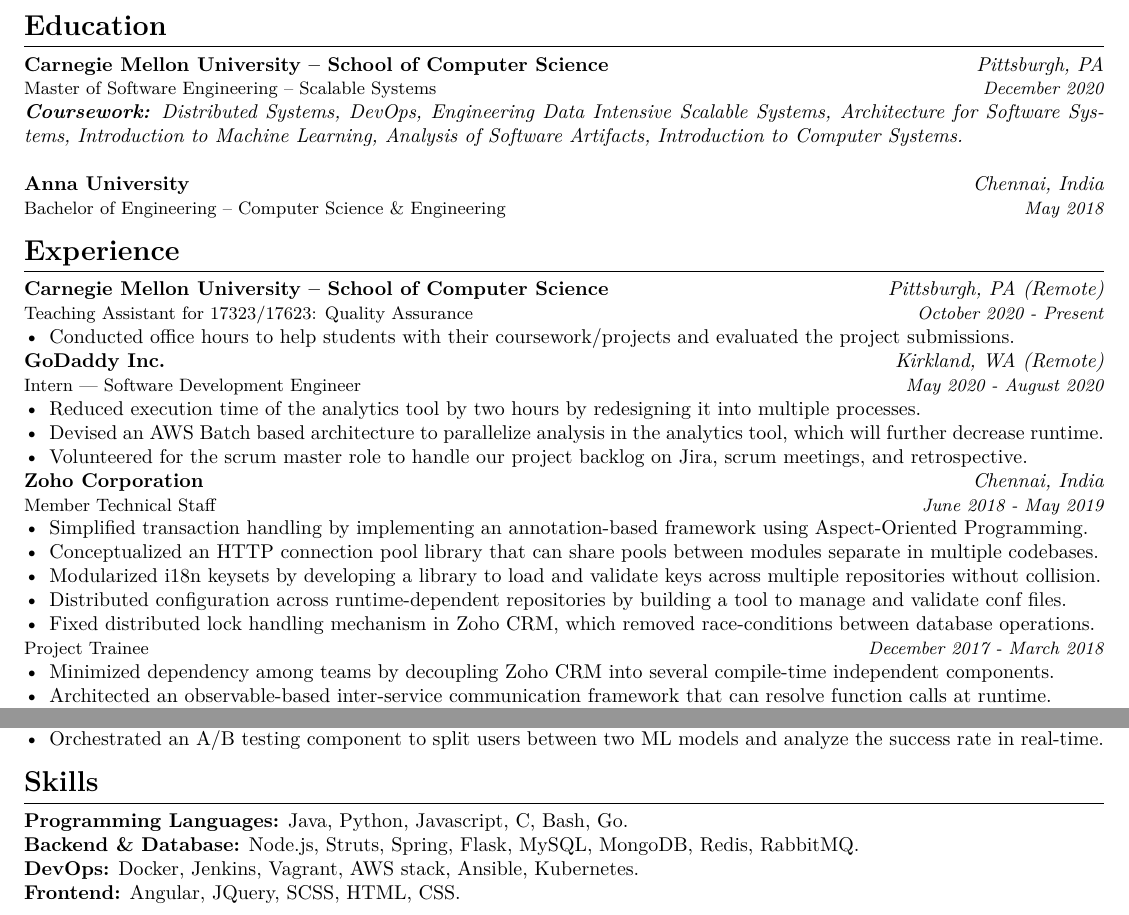
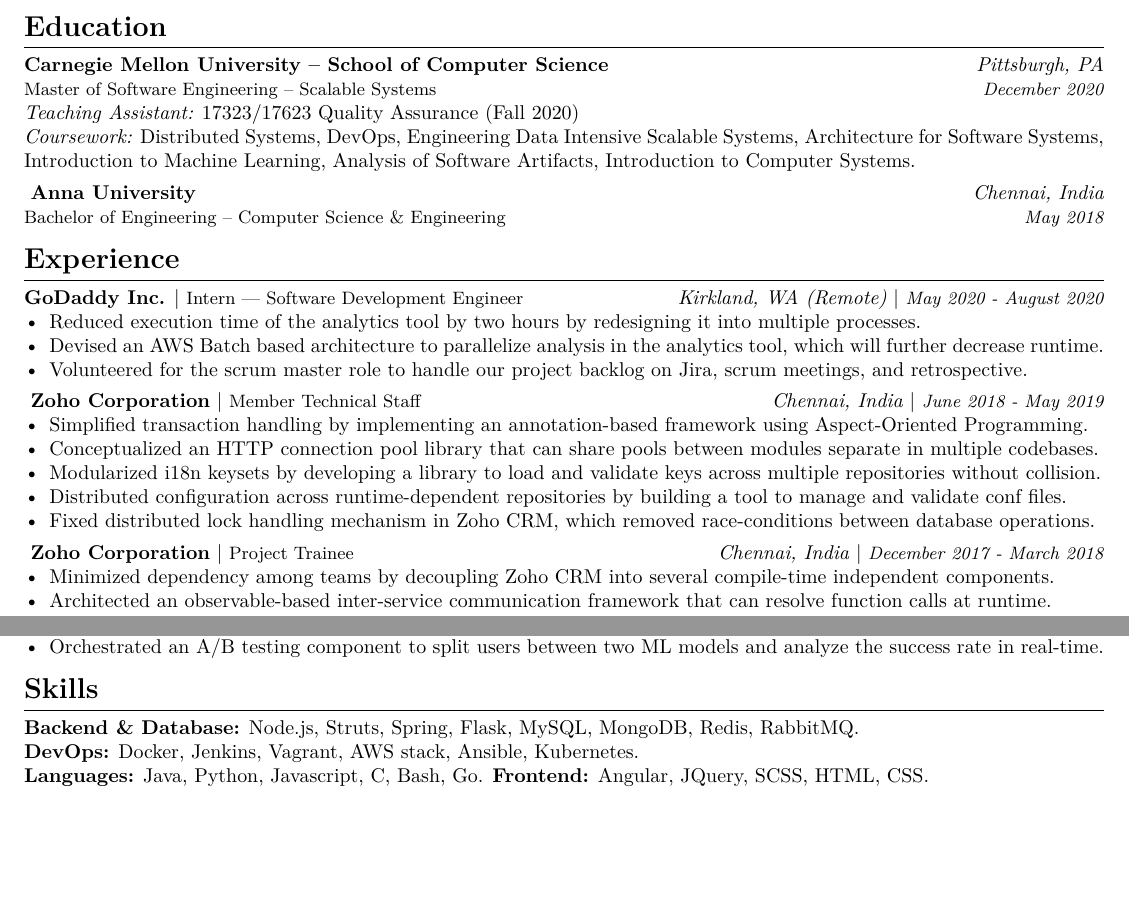
Before and after one commit to AravindVasudev/resume, a LaTeX CV (resume.tex): two parts of the page, joined at a grey line, cut so that both start at the same text, the shorter picture padded with empty space. Compiled offline with XeLaTeX.

Commit message:
Reformatted spacing

```diff
--- a/resume.tex
+++ b/resume.tex
@@ -19,28 +19,23 @@
 \\
 \textbf{Carnegie Mellon University -- School of Computer Science} \hfill \textit{Pittsburgh, PA} \\
 {\small Master of Software Engineering -- Scalable Systems} \hfill \textit{\small December 2020}\\
-\textit{\textbf{Coursework:} Distributed Systems, DevOps, Engineering Data Intensive Scalable Systems, Architecture for Software Systems, Introduction to Machine Learning, Analysis of Software Artifacts, Introduction to Computer Systems.}\\
-\\
+\textit{Teaching Assistant:} 17323/17623 Quality Assurance (Fall 2020)\\
+\textit{Coursework:} Distributed Systems, DevOps, Engineering Data Intensive Scalable Systems, Architecture for Software Systems, Introduction to Machine Learning, Analysis of Software Artifacts, Introduction to Computer Systems.\\
+\rule{0pt}{3ex}
 \textbf{Anna University} \hfill \textit{Chennai, India} \\
 {\small Bachelor of Engineering -- Computer Science \& Engineering} \hfill \textit{\small May 2018}
 \section*{Experience}
 \titlerule
 \noindent
 \\
-\textbf{Carnegie Mellon University -- School of Computer Science} \hfill \textit{Pittsburgh, PA (Remote)} \\
-{\small Teaching Assistant for 17323/17623: Quality Assurance} \hfill \textit{\small October 2020 - Present}
-\begin{itemize}
-  \item Conducted office hours to help students with their coursework/projects and evaluated the project submissions.
-\end{itemize}
-\textbf{GoDaddy Inc.} \hfill \textit{Kirkland, WA (Remote)} \\
-{\small Intern --- Software Development Engineer} \hfill \textit{\small May 2020 - August 2020}
+\textbf{GoDaddy Inc.} | {\small Intern --- Software Development Engineer} \hfill \textit{Kirkland, WA (Remote)} | \textit{\small May 2020 - August 2020}
 \begin{itemize}
   \item Reduced execution time of the analytics tool by two hours by redesigning it into multiple processes.
   \item Devised an AWS Batch based architecture to parallelize analysis in the analytics tool, which will further decrease runtime.
   \item Volunteered for the scrum master role to handle our project backlog on Jira, scrum meetings, and retrospective.
 \end{itemize}
-\textbf{Zoho Corporation} \hfill \textit{Chennai, India} \\
-{\small Member Technical Staff} \hfill \textit{\small June 2018 - May 2019}
+\rule{0pt}{3ex}
+\textbf{Zoho Corporation} | {\small Member Technical Staff} \hfill \textit{Chennai, India} | \textit{\small June 2018 - May 2019}
 \begin{itemize}
   \item Simplified transaction handling by implementing an annotation-based framework using Aspect-Oriented Programming.
   \item Conceptualized an HTTP connection pool library that can share pools between modules separate in multiple codebases.
@@ -48,7 +43,8 @@
   \item Distributed configuration across runtime-dependent repositories by building a tool to manage and validate conf files.
   \item Fixed distributed lock handling mechanism in Zoho CRM, which removed race-conditions between database operations.
 \end{itemize}
-{\small Project Trainee} \hfill \textit{\small December 2017 - March 2018}
+\rule{0pt}{3ex}
+\textbf{Zoho Corporation} | {\small Project Trainee} \hfill \textit{Chennai, India} | \textit{\small December 2017 - March 2018}
 \begin{itemize}
   \item Minimized dependency among teams by decoupling Zoho CRM into several compile-time independent components.
   \item Architected an observable-based inter-service communication framework that can resolve function calls at runtime.
@@ -88,8 +84,7 @@
 \titlerule
 \noindent
 \\
-\textbf{Programming Languages:} Java, Python, Javascript, C, Bash, Go. \\
 \textbf{Backend \& Database:} Node.js, Struts, Spring, Flask, MySQL, MongoDB, Redis, RabbitMQ. \\
 \textbf{DevOps:} Docker, Jenkins, Vagrant, AWS stack, Ansible, Kubernetes. \\
-\textbf{Frontend:} Angular, JQuery, SCSS, HTML, CSS.
+\textbf{Languages:} Java, Python, Javascript, C, Bash, Go. \textbf{Frontend:} Angular, JQuery, SCSS, HTML, CSS.
 \end{document}
```
Also changed, not shown: resume.pdf, resume.tex (4 more changed lines).
